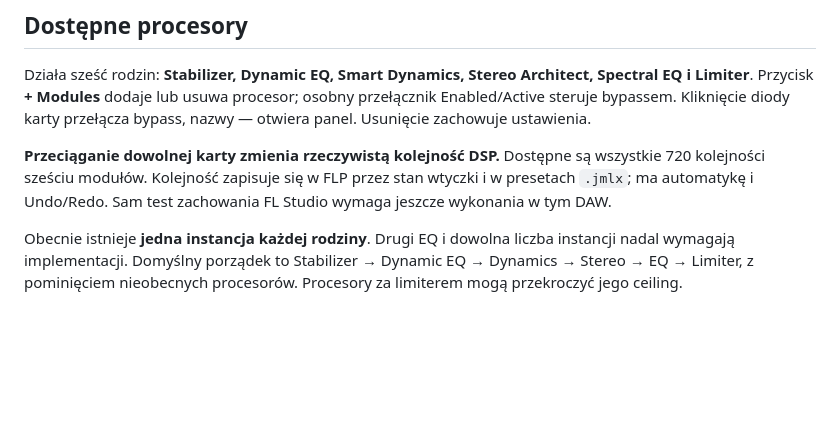
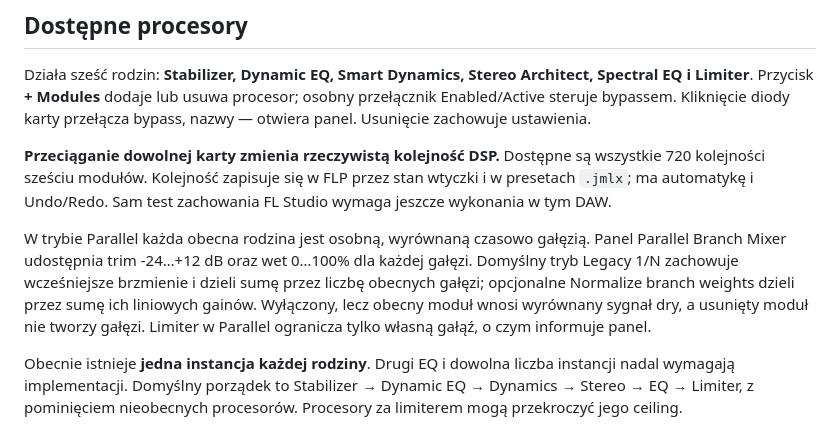
Before and after one commit to jurekbak71-dev/JerzyMasterLabXJerzyMasterLabX, a Markdown page: MODULAR_WORKFLOW.md, the part around the change. Drawn GitHub-style; blank space fills up the shorter version.

```diff
--- a/MODULAR_WORKFLOW.md
+++ b/MODULAR_WORKFLOW.md
@@ -5,6 +5,8 @@
 Działa sześć rodzin: **Stabilizer, Dynamic EQ, Smart Dynamics, Stereo Architect, Spectral EQ i Limiter**. Przycisk **+ Modules** dodaje lub usuwa procesor; osobny przełącznik Enabled/Active steruje bypassem. Kliknięcie diody karty przełącza bypass, nazwy — otwiera panel. Usunięcie zachowuje ustawienia.
 
 **Przeciąganie dowolnej karty zmienia rzeczywistą kolejność DSP.** Dostępne są wszystkie 720 kolejności sześciu modułów. Kolejność zapisuje się w FLP przez stan wtyczki i w presetach `.jmlx`; ma automatykę i Undo/Redo. Sam test zachowania FL Studio wymaga jeszcze wykonania w tym DAW.
+
+W trybie Parallel każda obecna rodzina jest osobną, wyrównaną czasowo gałęzią. Panel Parallel Branch Mixer udostępnia trim -24…+12 dB oraz wet 0…100% dla każdej gałęzi. Domyślny tryb Legacy 1/N zachowuje wcześniejsze brzmienie i dzieli sumę przez liczbę obecnych gałęzi; opcjonalne Normalize branch weights dzieli przez sumę ich liniowych gainów. Wyłączony, lecz obecny moduł wnosi wyrównany sygnał dry, a usunięty moduł nie tworzy gałęzi. Limiter w Parallel ogranicza tylko własną gałąź, o czym informuje panel.
 
 Obecnie istnieje **jedna instancja każdej rodziny**. Drugi EQ i dowolna liczba instancji nadal wymagają implementacji. Domyślny porządek to Stabilizer → Dynamic EQ → Dynamics → Stereo → EQ → Limiter, z pominięciem nieobecnych procesorów. Procesory za limiterem mogą przekroczyć jego ceiling.
 
```
Also changed, not shown: README.md (+1 -1 lines), docs/parallel-routing/PHASE2A.md (added, +39 -0 lines), docs/parallel-routing/evidence/hybrid-parallel-linux.png (added), 9 other files.
